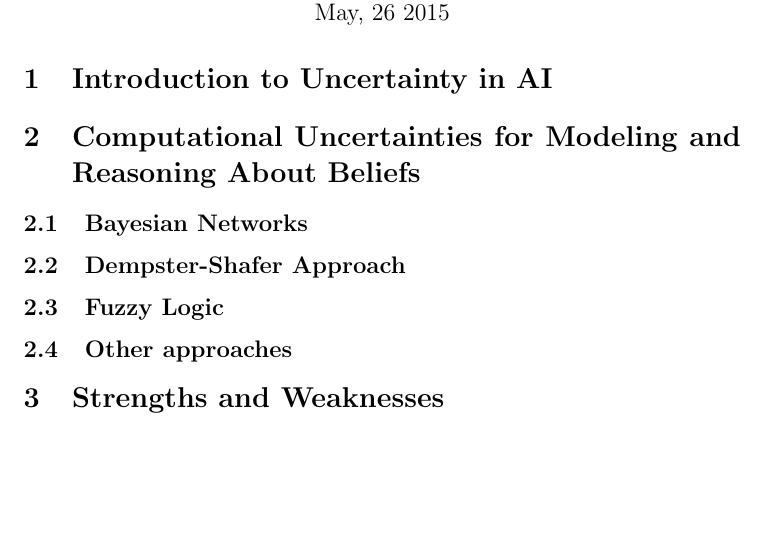
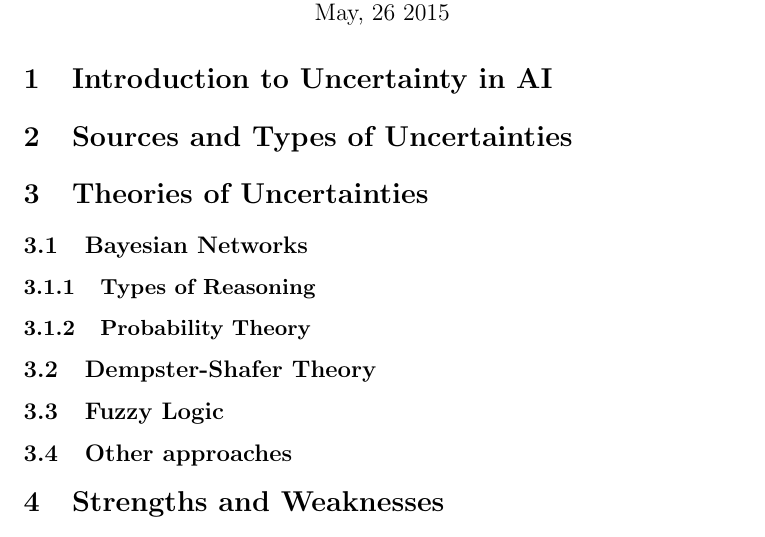
Before and after one commit to mshayganfar/CompExam3, a LaTeX problem sheet (exam-shayganfar-3.tex): part of the page, cut so that both start at the same text, the shorter picture padded with empty space. Compiled offline with pdfLaTeX.

Commit message:
Added more details.

```diff
--- a/exam-shayganfar-3.tex
+++ b/exam-shayganfar-3.tex
@@ -20,11 +20,17 @@
 
 \section{Introduction to Uncertainty in AI}
 
-\section{Computational Uncertainties for Modeling and Reasoning About Beliefs}
+\section{Sources and Types of Uncertainties}
+
+\section{Theories of Uncertainties}
 
 \subsection{Bayesian Networks}
 
-\subsection{Dempster-Shafer Approach}
+\subsubsection{Types of Reasoning}
+
+\subsubsection{Probability Theory}
+
+\subsection{Dempster-Shafer Theory}
 
 \subsection{Fuzzy Logic}
 
```
Also changed, not shown: exam-shayganfar-3.pdf, 3 other files.
